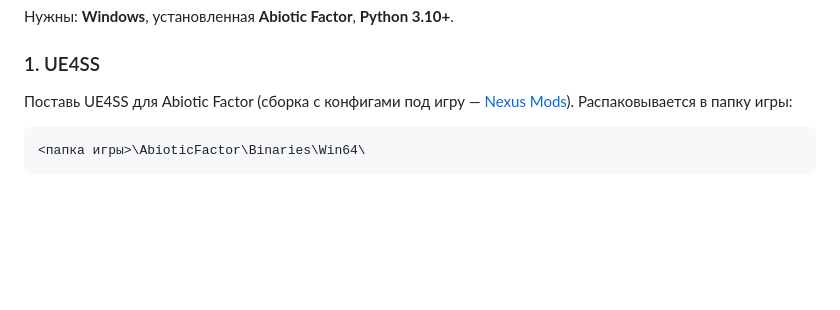
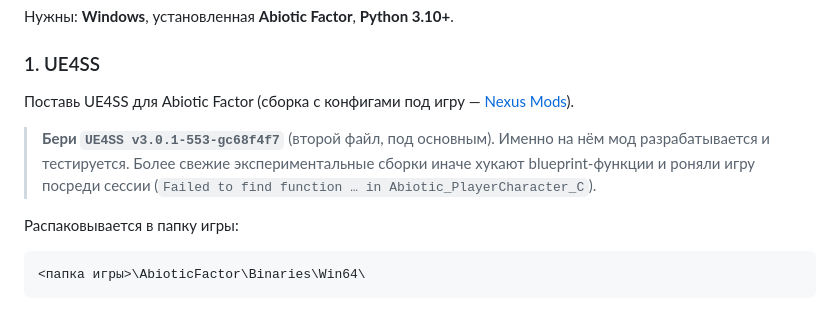
Before and after one commit to x1m4x/af-livemap, a Markdown page: README.ru.md, the part around the change. GitHub-like rendering; blank space fills up the shorter version.

````diff
--- a/README.ru.md
+++ b/README.ru.md
@@ -54,7 +54,14 @@
 
 ### 1. UE4SS
 
-Поставь UE4SS для Abiotic Factor (сборка с конфигами под игру — [Nexus Mods](https://www.nexusmods.com/abioticfactor/mods/35)). Распаковывается в папку игры:
+Поставь UE4SS для Abiotic Factor (сборка с конфигами под игру — [Nexus Mods](https://www.nexusmods.com/abioticfactor/mods/35)).
+
+> **Бери `UE4SS v3.0.1-553-gc68f4f7`** (второй файл, под основным). Именно на нём
+> мод разрабатывается и тестируется. Более свежие экспериментальные сборки иначе
+> хукают blueprint-функции и роняли игру посреди сессии
+> (`Failed to find function … in Abiotic_PlayerCharacter_C`).
+
+Распаковывается в папку игры:
 
 ```
 <папка игры>\AbioticFactor\Binaries\Win64\
````
Also changed, not shown: README.md (+8 -1 lines).
